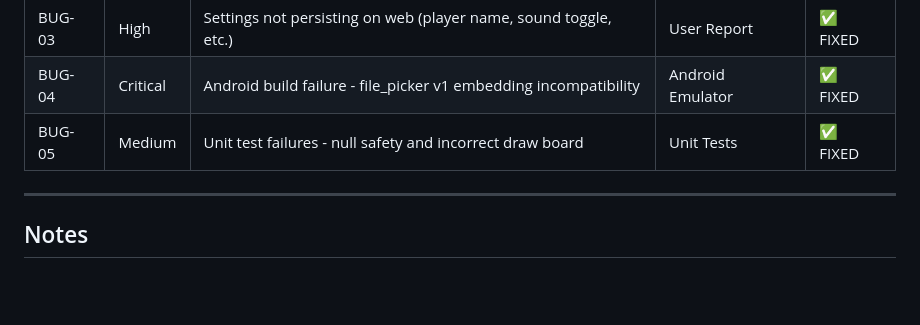
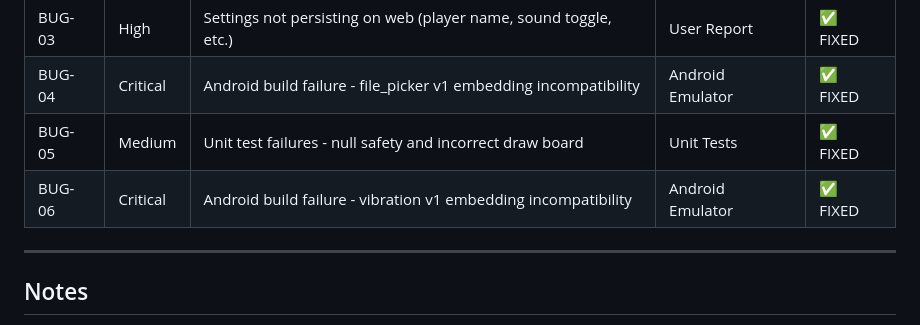
Before and after one commit to FlutterSmith/xo_game, a Markdown page: TEST_EXECUTION.md, the part around the change. Drawn GitHub-style; blank space fills up the shorter version.

Commit message:
docs: Add BUG-06 (vibration package v1 embedding error) to test execution document

```diff
--- a/TEST_EXECUTION.md
+++ b/TEST_EXECUTION.md
@@ -274,6 +274,7 @@
 | BUG-03 | High | Settings not persisting on web (player name, sound toggle, etc.) | User Report | ✅ FIXED |
 | BUG-04 | Critical | Android build failure - file_picker v1 embedding incompatibility | Android Emulator | ✅ FIXED |
 | BUG-05 | Medium | Unit test failures - null safety and incorrect draw board | Unit Tests | ✅ FIXED |
+| BUG-06 | Critical | Android build failure - vibration v1 embedding incompatibility | Android Emulator | ✅ FIXED |
 
 ---
 
```
